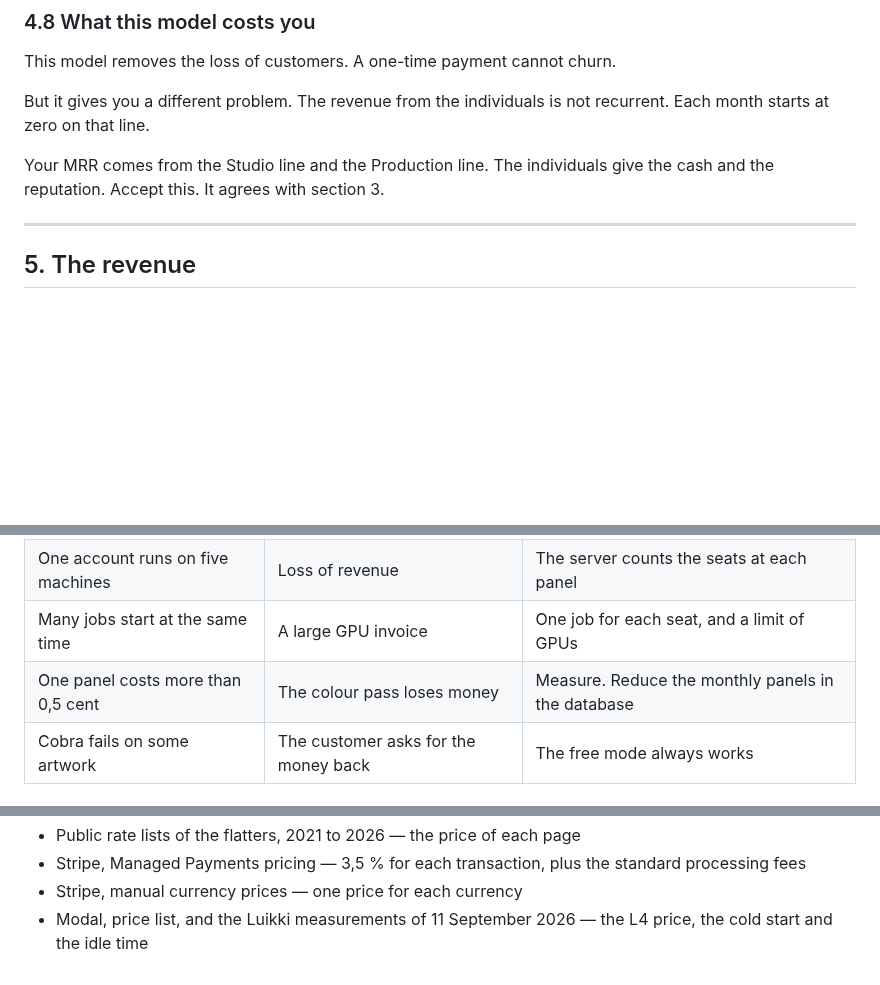
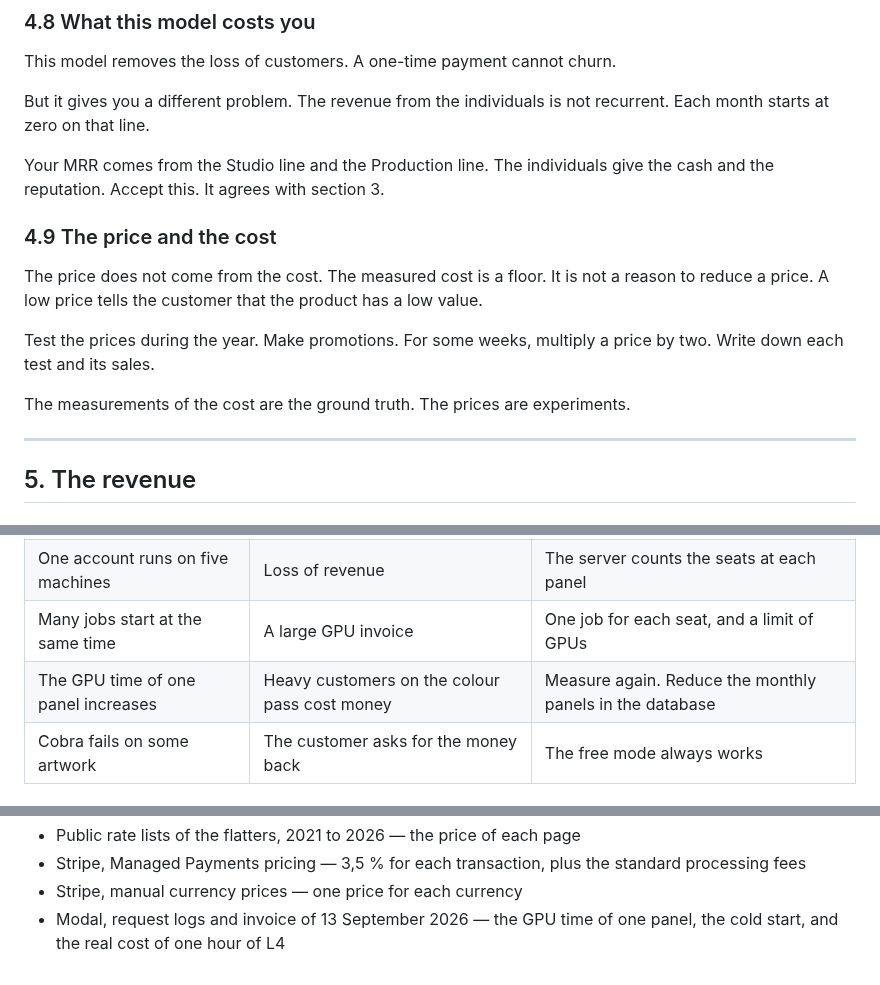
Before and after one commit to RaphGonz/Luikki, a Markdown page: business-plan.md, 3 parts joined by grey strips. Rendered like a GitHub page; blank space fills up the shorter version.

```diff
--- a/business-plan.md
+++ b/business-plan.md
@@ -350,6 +364,17 @@ recurrent. Each month starts at zero on that line.
 
 Your MRR comes from the Studio line and the Production line. The individuals
 give the cash and the reputation. Accept this. It agrees with section 3.
+
+### 4.9 The price and the cost
+
+The price does not come from the cost. The measured cost is a floor. It is not
+a reason to reduce a price. A low price tells the customer that the product
+has a low value.
+
+Test the prices during the year. Make promotions. For some weeks, multiply a
+price by two. Write down each test and its sales.
+
+The measurements of the cost are the ground truth. The prices are experiments.
 
 ---
 
@@ -402,7 +427,7 @@ Studio customer is not 26 times larger. Put the effort on the studios.
 | A free tool does the same task | The price falls to zero | Sell the control, not the colours |
 | One account runs on five machines | Loss of revenue | The server counts the seats at each panel |
 | Many jobs start at the same time | A large GPU invoice | One job for each seat, and a limit of GPUs |
-| One panel costs more than 0,5 cent | The colour pass loses money | Measure. Reduce the monthly panels in the database |
+| The GPU time of one panel increases | Heavy customers on the colour pass cost money | Measure again. Reduce the monthly panels in the database |
 | Cobra fails on some artwork | The customer asks for the money back | The free mode always works |
 
 ### 6.1 The free tools
@@ -500,5 +525,5 @@ The server counts panels for all the customers. The application shows
 - Stripe, Managed Payments pricing — 3,5 % for each transaction, plus the
   standard processing fees
 - Stripe, manual currency prices — one price for each currency
-- Modal, price list, and the Luikki measurements of 11 September 2026 — the L4
-  price, the cold start and the idle time
+- Modal, request logs and invoice of 13 September 2026 — the GPU time of one
+  panel, the cold start, and the real cost of one hour of L4
```
Also changed, not shown: other parts of business-plan.md (+40 -26 lines), ROADMAP.md (+15 -1 lines).
